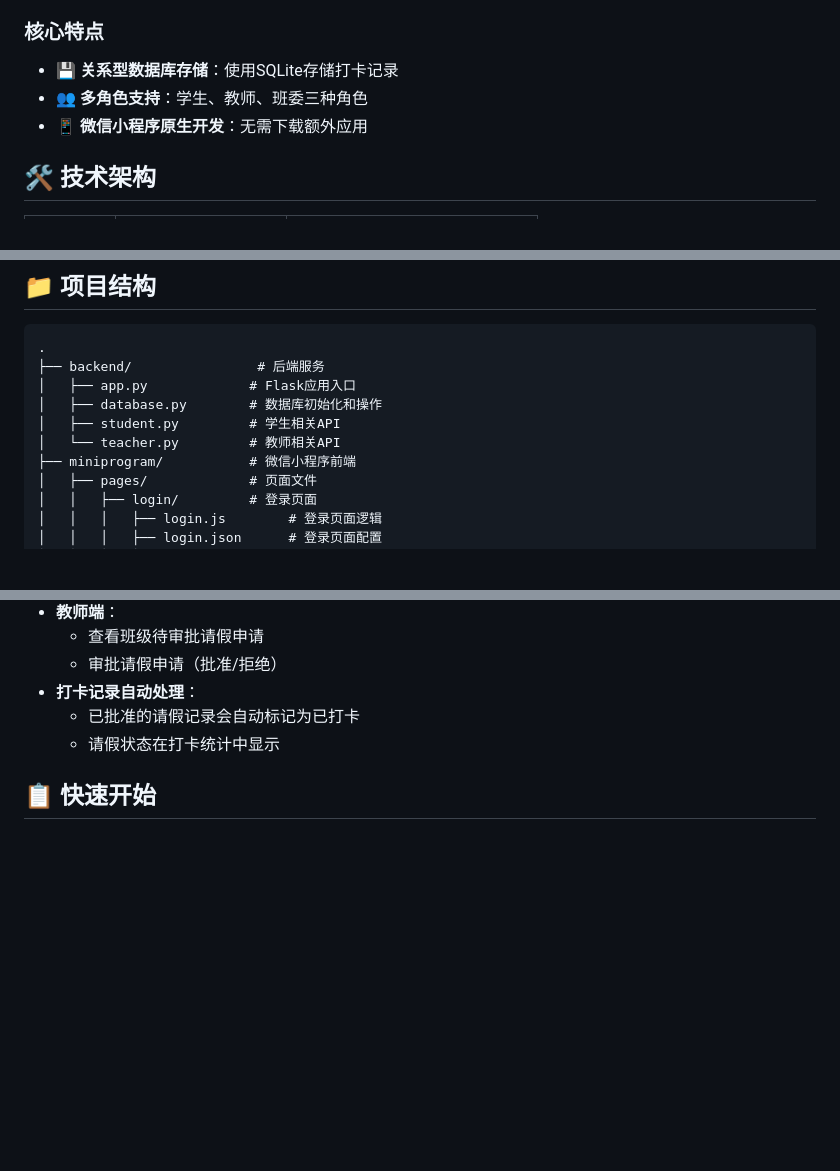
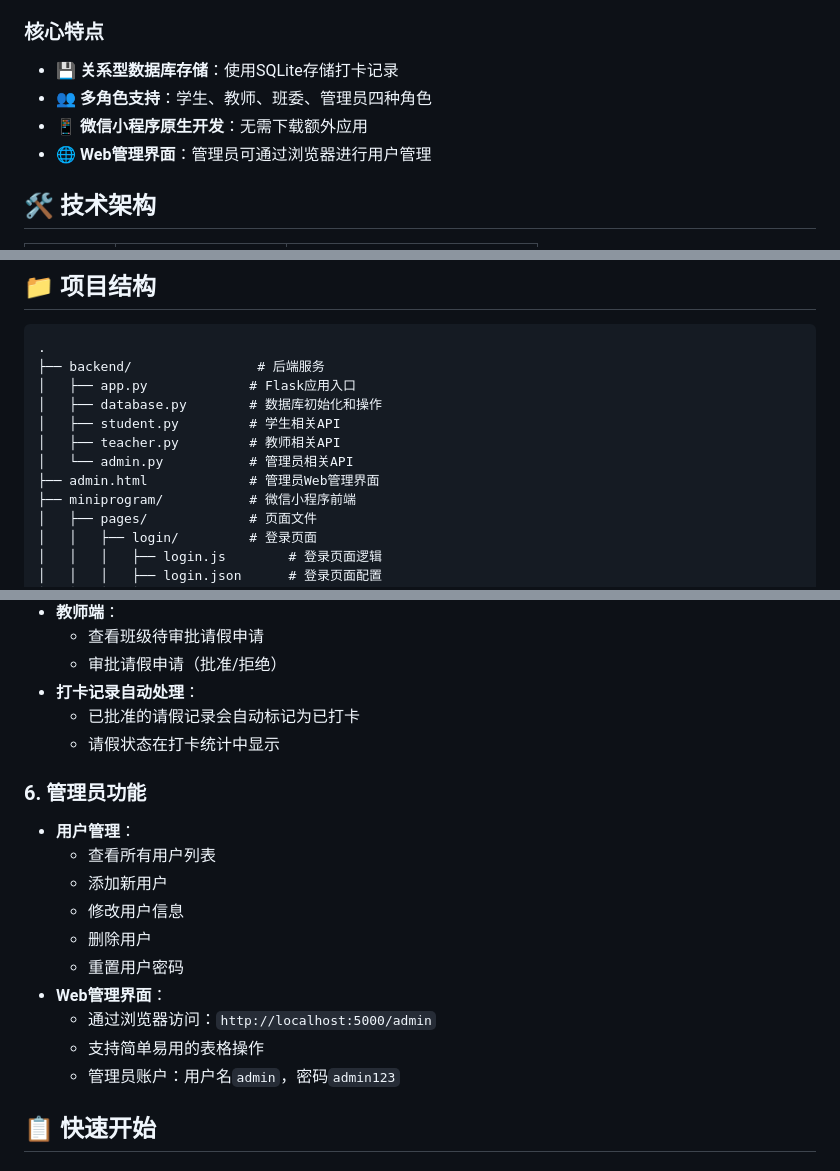
Before and after one commit to cchharrmmmmyyy/class-checkin-wxapp, a Markdown page: README.md, 3 parts joined by grey strips. Rendered like a GitHub page; blank space fills up the shorter version.

```diff
--- a/README.md
+++ b/README.md
@@ -9,8 +9,9 @@
 ### 核心特点
 
 - 💾 **关系型数据库存储**：使用SQLite存储打卡记录
-- 👥 **多角色支持**：学生、教师、班委三种角色
+- 👥 **多角色支持**：学生、教师、班委、管理员四种角色
 - 📱 **微信小程序原生开发**：无需下载额外应用
+- 🌐 **Web管理界面**：管理员可通过浏览器进行用户管理
 
 ## 🛠️ 技术架构
 
@@ -28,7 +29,9 @@
 │   ├── app.py             # Flask应用入口
 │   ├── database.py        # 数据库初始化和操作
 │   ├── student.py         # 学生相关API
-│   └── teacher.py         # 教师相关API
+│   ├── teacher.py         # 教师相关API
+│   └── admin.py           # 管理员相关API
+├── admin.html             # 管理员Web管理界面
 ├── miniprogram/           # 微信小程序前端
 │   ├── pages/             # 页面文件
 │   │   ├── login/         # 登录页面
@@ -125,6 +130,19 @@
 - **打卡记录自动处理**：
   - 已批准的请假记录会自动标记为已打卡
   - 请假状态在打卡统计中显示
+
+### 6. 管理员功能
+
+- **用户管理**：
+  - 查看所有用户列表
+  - 添加新用户
+  - 修改用户信息
+  - 删除用户
+  - 重置用户密码
+- **Web管理界面**：
+  - 通过浏览器访问：`http://localhost:5000/admin`
+  - 支持简单易用的表格操作
+  - 管理员账户：用户名`admin`，密码`admin123`
 
 ## 📋 快速开始
 
```
Also changed, not shown: other parts of README.md (+2 -0 lines), docs/API文档.md (+103 -1 lines), docs/开发指南.md (+41 -1 lines).
